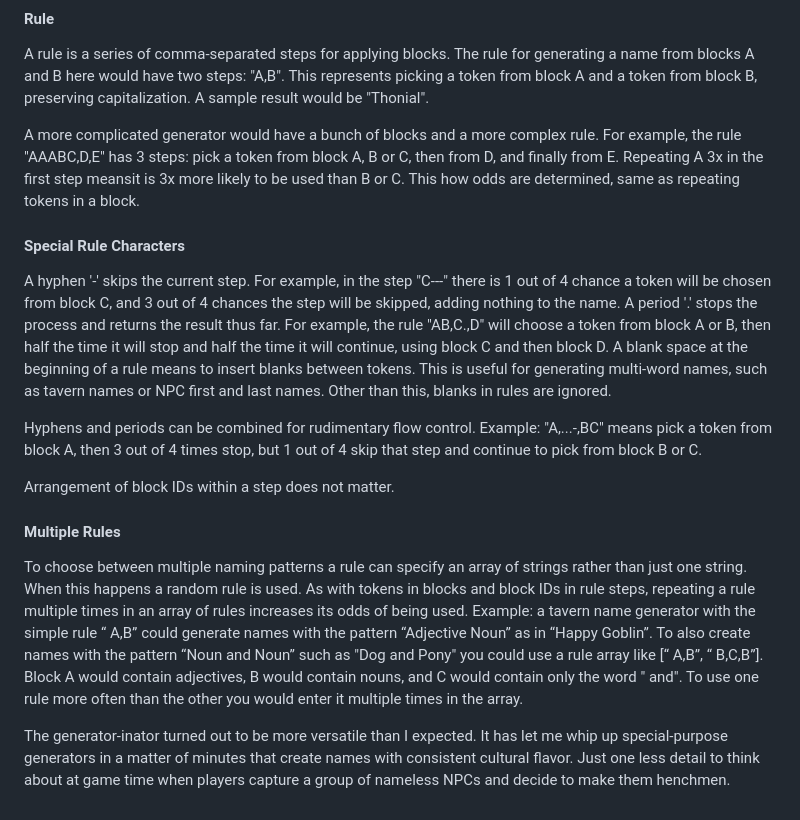
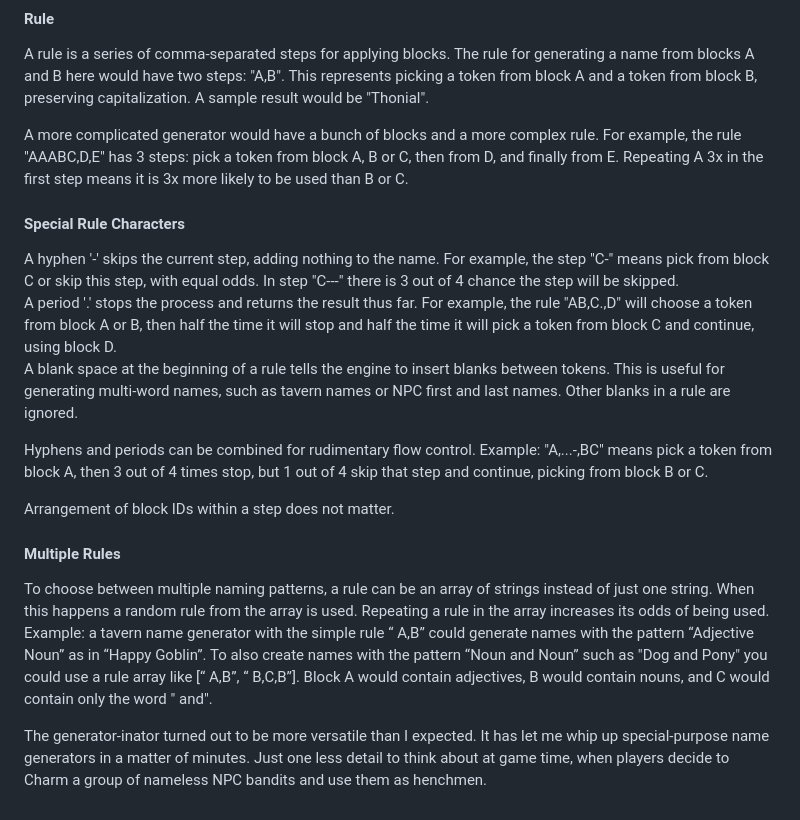
Before and after one commit to DougLeary/DMTools, a Markdown page: README.md, the part around the change. GitHub-like rendering.

```diff
--- a/README.md
+++ b/README.md
@@ -21,19 +21,19 @@ A string that starts with a 1-letter ID followed by a colon, and then a comma-se
 #### Rule ####
 A rule is a series of comma-separated steps for applying blocks. The rule for generating a name from blocks A and B here would have two steps: "A,B". This represents picking a token from block A and a token from block B, preserving capitalization. A sample result would be "Thonial".
 
-A more complicated generator would have a bunch of blocks and a more complex rule. For example, the rule "AAABC,D,E" has 3 steps: pick a token from block A, B or C, then from D, and finally from E. Repeating A 3x in the first step meansit is 3x more likely to be used than B or C. This how odds are determined, same as repeating tokens in a block.
+A more complicated generator would have a bunch of blocks and a more complex rule. For example, the rule "AAABC,D,E" has 3 steps: pick a token from block A, B or C, then from D, and finally from E. Repeating A 3x in the first step means it is 3x more likely to be used than B or C.
 
 #### Special Rule Characters ####
-A hyphen '-' skips the current step. For example, in the step "C---" there is 1 out of 4 chance a token will be chosen from block C, and 3 out of 4 chances the step will be skipped, adding nothing to the name.
-A period '.' stops the process and returns the result thus far. For example, the rule "AB,C.,D" will choose a token from block A or B, then half the time it will stop and half the time it will continue, using block C and then block D.
-A blank space at the beginning of a rule means to insert blanks between tokens. This is useful for generating multi-word names, such as tavern names or NPC first and last names. Other than this, blanks in rules are ignored.
+A hyphen '-' skips the current step, adding nothing to the name. For example, the step "C-" means pick from block C or skip this step, with equal odds. In step "C---" there is 3 out of 4 chance the step will be skipped.
+A period '.' stops the process and returns the result thus far. For example, the rule "AB,C.,D" will choose a token from block A or B, then half the time it will stop and half the time it will pick a token from block C and continue, using block D.
+A blank space at the beginning of a rule tells the engine to insert blanks between tokens. This is useful for generating multi-word names, such as tavern names or NPC first and last names. Other blanks in a rule are ignored.
 
-Hyphens and periods can be combined for rudimentary flow control. Example: "A,...-,BC" means pick a token from block A, then 3 out of 4 times stop, but 1 out of 4 skip that step and continue to pick from block B or C.
+Hyphens and periods can be combined for rudimentary flow control. Example: "A,...-,BC" means pick a token from block A, then 3 out of 4 times stop, but 1 out of 4 skip that step and continue, picking from block B or C.
 
 Arrangement of block IDs within a step does not matter.
 
 #### Multiple Rules ####
-To choose between multiple naming patterns a rule can specify an array of strings rather than just one string. When this happens a random rule is used. As with tokens in blocks and block IDs in rule steps, repeating a rule multiple times in an array of rules increases its odds of being used.
-Example: a tavern name generator with the simple rule “ A,B” could generate names with the pattern “Adjective Noun” as in “Happy Goblin”. To also create names with the pattern “Noun and Noun” such as "Dog and Pony" you could use a rule array like [“ A,B”, “ B,C,B”]. Block A would contain adjectives, B would contain nouns, and C would contain only the word " and". To use one rule more often than the other you would enter it multiple times in the array.
+To choose between multiple naming patterns, a rule can be an array of strings instead of just one string. When this happens a random rule from the array is used. Repeating a rule in the array increases its odds of being used.
+Example: a tavern name generator with the simple rule “ A,B” could generate names with the pattern “Adjective Noun” as in “Happy Goblin”. To also create names with the pattern “Noun and Noun” such as "Dog and Pony" you could use a rule array like [“ A,B”, “ B,C,B”]. Block A would contain adjectives, B would contain nouns, and C would contain only the word " and".
 
-The generator-inator turned out to be more versatile than I expected. It has let me whip up special-purpose generators in a matter of minutes that create names with consistent cultural flavor. Just one less detail to think about at game time when players capture a group of nameless NPCs and decide to make them henchmen.
+The generator-inator turned out to be more versatile than I expected. It has let me whip up special-purpose name generators in a matter of minutes. Just one less detail to think about at game time, when players decide to Charm a group of nameless NPC bandits and use them as henchmen.
```
